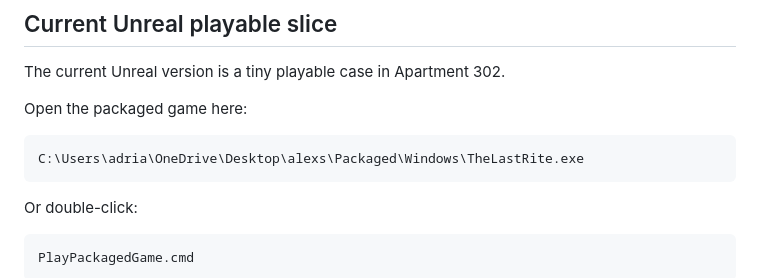
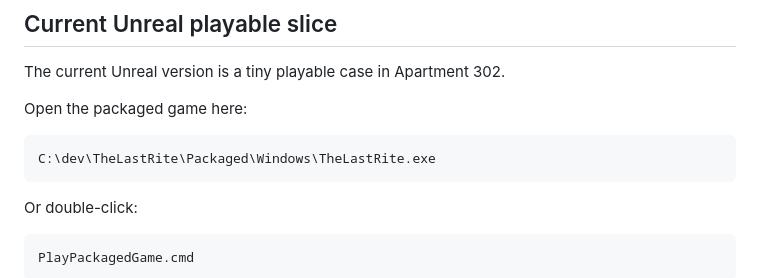
Before and after one commit to adrianserbanescu-byte/TheLastRite, a Markdown page: README.md, the part around the change. Drawn GitHub-style.

````diff
--- a/README.md
+++ b/README.md
@@ -7,7 +7,7 @@ The current Unreal version is a tiny playable case in Apartment 302.
 Open the packaged game here:
 
 ```text
-C:\Users\adria\OneDrive\Desktop\alexs\Packaged\Windows\TheLastRite.exe
+C:\dev\TheLastRite\Packaged\Windows\TheLastRite.exe
 ```
 
 Or double-click:
````
Also changed, not shown: Docs/Laptop2LocalPrep.md (added, +109 -0 lines).
